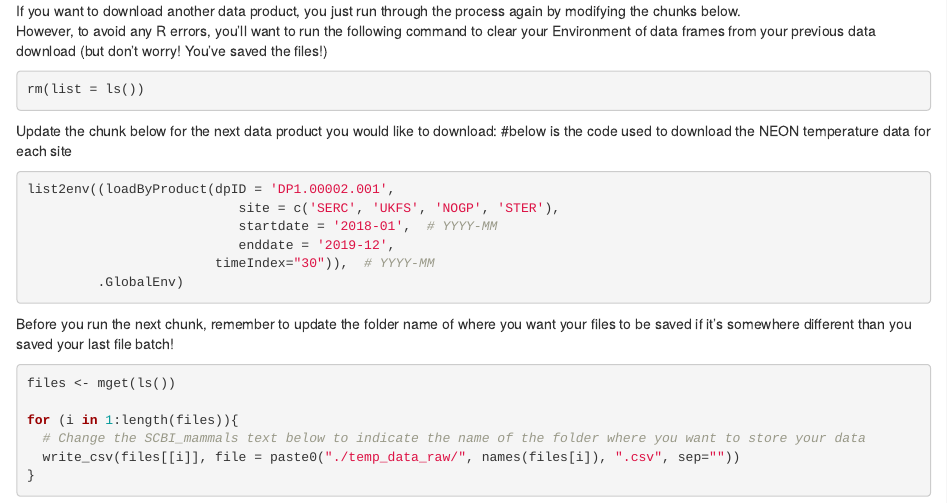
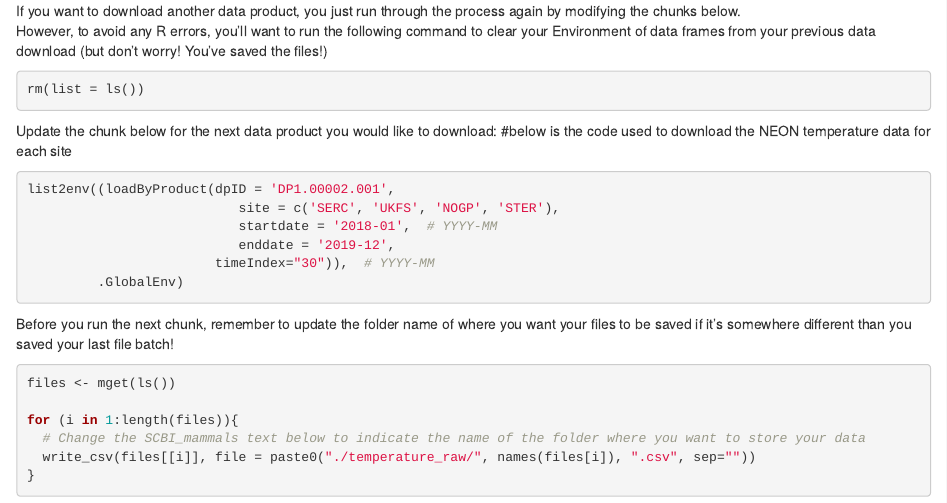
Before and after one commit to ECOL3510/birds, an R Markdown document (Data_grab_birds.Rmd): the page in a window 1100 px wide, from 1240 px down. Rendered offline with R 4.5, knitr and Pandoc, with nearby package versions.

Commit message:
rewrite raw temp data

````diff
--- a/Data_grab_birds.Rmd
+++ b/Data_grab_birds.Rmd
@@ -72,6 +72,6 @@ files <- mget(ls())
 
 for (i in 1:length(files)){
   # Change the SCBI_mammals text below to indicate the name of the folder where you want to store your data
-  write_csv(files[[i]], file = paste0("./temp_data_raw/", names(files[i]), ".csv", sep=""))
+  write_csv(files[[i]], file = paste0("./temperature_raw/", names(files[i]), ".csv", sep=""))
 }
 ```
````
Also changed, not shown: temperature_raw/readme_00002.csv (renamed from temp_data_raw/readme_00002.csv), temperature_raw/sensor_positions_00002.csv (renamed from temp_data_raw/sensor_positions_00002.csv), temperature_raw/variables_00002.csv (renamed from temp_data_raw/variables_00002.csv), 1 other file.
